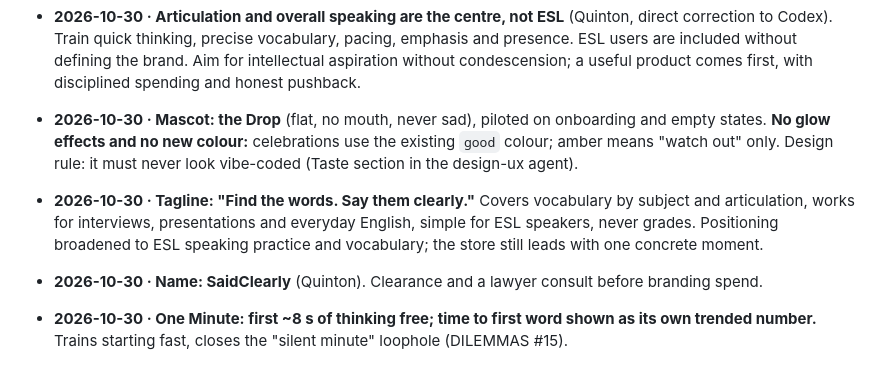
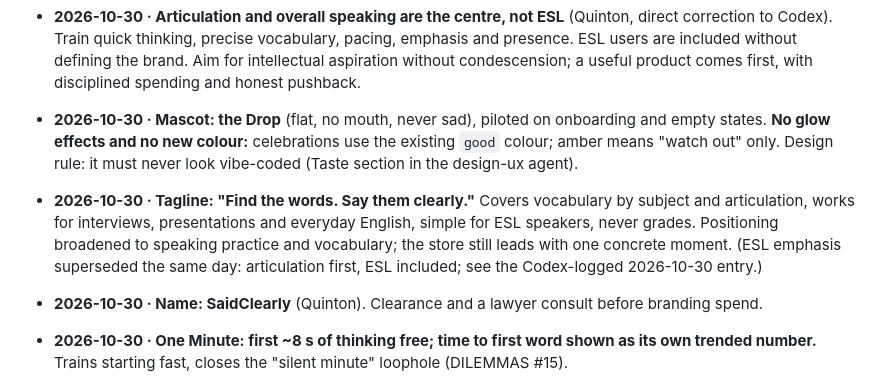
Before and after one commit to ohquinton/mouthful, a Markdown page: DECISIONS.md, the part around the change. GitHub-like rendering.

Commit message:
STRATEGY.md: articulation first, ESL included (aligns with Codex-logged founder correction)
Co-Authored-By: Claude Opus 5.5 <noreply@anthropic.com>

```diff
--- a/DECISIONS.md
+++ b/DECISIONS.md
@@ -9,7 +9,7 @@ One line per decision: date, decision, why. Newest first.
 - **2026-10-30 · Articulation and overall speaking are the centre, not ESL** (Quinton, direct correction to Codex). Train quick thinking, precise vocabulary, pacing, emphasis and presence. ESL users are included without defining the brand. Aim for intellectual aspiration without condescension; a useful product comes first, with disciplined spending and honest pushback.
 
 - **2026-10-30 · Mascot: the Drop** (flat, no mouth, never sad), piloted on onboarding and empty states. **No glow effects and no new colour:** celebrations use the existing `good` colour; amber means "watch out" only. Design rule: it must never look vibe-coded (Taste section in the design-ux agent).
-- **2026-10-30 · Tagline: "Find the words. Say them clearly."** Covers vocabulary by subject and articulation, works for interviews, presentations and everyday English, simple for ESL speakers, never grades. Positioning broadened to ESL speaking practice and vocabulary; the store still leads with one concrete moment.
+- **2026-10-30 · Tagline: "Find the words. Say them clearly."** Covers vocabulary by subject and articulation, works for interviews, presentations and everyday English, simple for ESL speakers, never grades. Positioning broadened to speaking practice and vocabulary; the store still leads with one concrete moment. (ESL emphasis superseded the same day: articulation first, ESL included; see the Codex-logged 2026-10-30 entry.)
 - **2026-10-30 · Name: SaidClearly** (Quinton). Clearance and a lawyer consult before branding spend.
 - **2026-10-30 · One Minute: first ~8 s of thinking free; time to first word shown as its own trended number.** Trains starting fast, closes the "silent minute" loophole (DILEMMAS #15).
 - **2026-10-30 · Target length: whole answer in the final run-through only, no per-part lights; paste-time warning; custom targets.** Per-part budgets were our invention, not the reader's moment (DILEMMAS #16).
```
Also changed, not shown: STRATEGY.md (+6 -6 lines).
